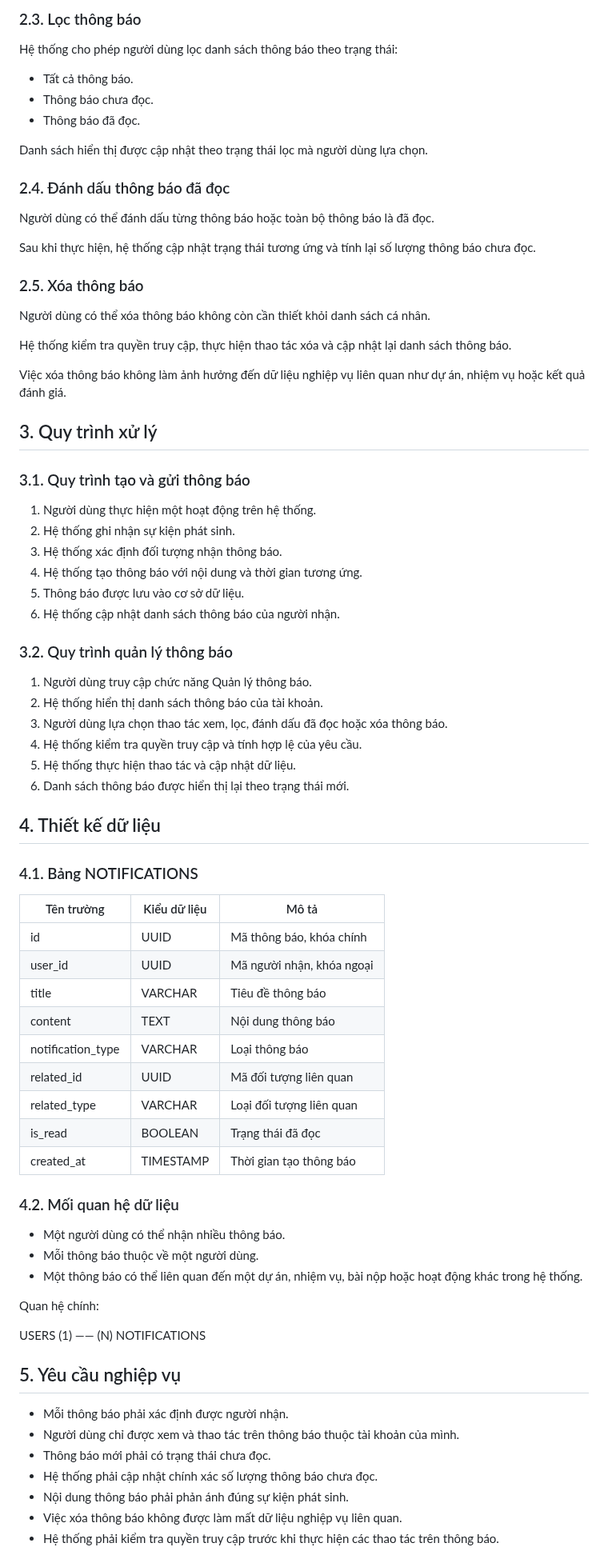
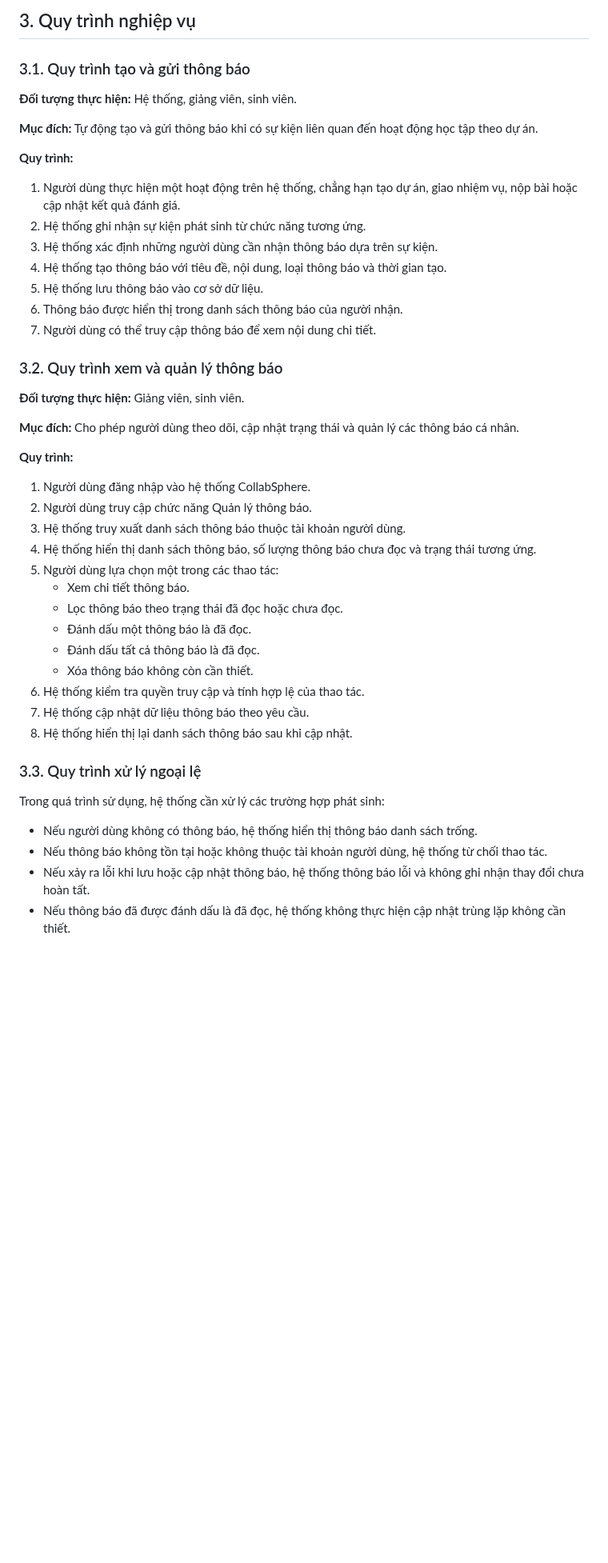
Before and after one commit to nguyenminhthien140906-dot/CNPM, a Markdown page: docs/FE12-notification-management.md, the part around one of its changes. Shown at 80% size. GitHub-like rendering; blank space fills up the shorter version.

```diff
--- a/docs/FE12-notification-management.md
+++ b/docs/FE12-notification-management.md
@@ -63,80 +1,49 @@ Khi người dùng mở một thông báo, hệ thống có thể cập nhật t
-### 2.3. Lọc thông báo
-
-Hệ thống cho phép người dùng lọc danh sách thông báo theo trạng thái:
-
-- Tất cả thông báo.
-- Thông báo chưa đọc.
-- Thông báo đã đọc.
-
-Danh sách hiển thị được cập nhật theo trạng thái lọc mà người dùng lựa chọn.
-
-### 2.4. Đánh dấu thông báo đã đọc
-
-Người dùng có thể đánh dấu từng thông báo hoặc toàn bộ thông báo là đã đọc.
-
-Sau khi thực hiện, hệ thống cập nhật trạng thái tương ứng và tính lại số lượng thông báo chưa đọc.
-
-### 2.5. Xóa thông báo
-
-Người dùng có thể xóa thông báo không còn cần thiết khỏi danh sách cá nhân.
-
-Hệ thống kiểm tra quyền truy cập, thực hiện thao tác xóa và cập nhật lại danh sách thông báo.
-
-Việc xóa thông báo không làm ảnh hưởng đến dữ liệu nghiệp vụ liên quan như dự án, nhiệm vụ hoặc kết quả đánh giá.
-
-## 3. Quy trình xử lý
+## 3. Quy trình nghiệp vụ
 
 ### 3.1. Quy trình tạo và gửi thông báo
 
-1. Người dùng thực hiện một hoạt động trên hệ thống.
-2. Hệ thống ghi nhận sự kiện phát sinh.
-3. Hệ thống xác định đối tượng nhận thông báo.
-4. Hệ thống tạo thông báo với nội dung và thời gian tương ứng.
-5. Thông báo được lưu vào cơ sở dữ liệu.
-6. Hệ thống cập nhật danh sách thông báo của người nhận.
+**Đối tượng thực hiện:** Hệ thống, giảng viên, sinh viên.
 
-### 3.2. Quy trình quản lý thông báo
+**Mục đích:** Tự động tạo và gửi thông báo khi có sự kiện liên quan đến hoạt động học tập theo dự án.
 
-1. Người dùng truy cập chức năng Quản lý thông báo.
-2. Hệ thống hiển thị danh sách thông báo của tài khoản.
-3. Người dùng lựa chọn thao tác xem, lọc, đánh dấu đã đọc hoặc xóa thông báo.
-4. Hệ thống kiểm tra quyền truy cập và tính hợp lệ của yêu cầu.
-5. Hệ thống thực hiện thao tác và cập nhật dữ liệu.
-6. Danh sách thông báo được hiển thị lại theo trạng thái mới.
+**Quy trình:**
 
-## 4. Thiết kế dữ liệu
+1. Người dùng thực hiện một hoạt động trên hệ thống, chẳng hạn tạo dự án, giao nhiệm vụ, nộp bài hoặc cập nhật kết quả đánh giá.
+2. Hệ thống ghi nhận sự kiện phát sinh từ chức năng tương ứng.
+3. Hệ thống xác định những người dùng cần nhận thông báo dựa trên sự kiện.
+4. Hệ thống tạo thông báo với tiêu đề, nội dung, loại thông báo và thời gian tạo.
+5. Hệ thống lưu thông báo vào cơ sở dữ liệu.
+6. Thông báo được hiển thị trong danh sách thông báo của người nhận.
+7. Người dùng có thể truy cập thông báo để xem nội dung chi tiết.
 
-### 4.1. Bảng NOTIFICATIONS
+### 3.2. Quy trình xem và quản lý thông báo
 
-| Tên trường | Kiểu dữ liệu | Mô tả |
-|---|---|---|
-| id | UUID | Mã thông báo, khóa chính |
-| user_id | UUID | Mã người nhận, khóa ngoại |
-| title | VARCHAR | Tiêu đề thông báo |
-| content | TEXT | Nội dung thông báo |
-| notification_type | VARCHAR | Loại thông báo |
-| related_id | UUID | Mã đối tượng liên quan |
-| related_type | VARCHAR | Loại đối tượng liên quan |
-| is_read | BOOLEAN | Trạng thái đã đọc |
-| created_at | TIMESTAMP | Thời gian tạo thông báo |
+**Đối tượng thực hiện:** Giảng viên, sinh viên.
 
-### 4.2. Mối quan hệ dữ liệu
+**Mục đích:** Cho phép người dùng theo dõi, cập nhật trạng thái và quản lý các thông báo cá nhân.
 
-- Một người dùng có thể nhận nhiều thông báo.
-- Mỗi thông báo thuộc về một người dùng.
-- Một thông báo có thể liên quan đến một dự án, nhiệm vụ, bài nộp hoặc hoạt động khác trong hệ thống.
+**Quy trình:**
 
-Quan hệ chính:
+1. Người dùng đăng nhập vào hệ thống CollabSphere.
+2. Người dùng truy cập chức năng Quản lý thông báo.
+3. Hệ thống truy xuất danh sách thông báo thuộc tài khoản người dùng.
+4. Hệ thống hiển thị danh sách thông báo, số lượng thông báo chưa đọc và trạng thái tương ứng.
+5. Người dùng lựa chọn một trong các thao tác:
+   - Xem chi tiết thông báo.
+   - Lọc thông báo theo trạng thái đã đọc hoặc chưa đọc.
+   - Đánh dấu một thông báo là đã đọc.
+   - Đánh dấu tất cả thông báo là đã đọc.
+   - Xóa thông báo không còn cần thiết.
+6. Hệ thống kiểm tra quyền truy cập và tính hợp lệ của thao tác.
+7. Hệ thống cập nhật dữ liệu thông báo theo yêu cầu.
+8. Hệ thống hiển thị lại danh sách thông báo sau khi cập nhật.
 
-USERS (1) —— (N) NOTIFICATIONS
+### 3.3. Quy trình xử lý ngoại lệ
 
-## 5. Yêu cầu nghiệp vụ
+Trong quá trình sử dụng, hệ thống cần xử lý các trường hợp phát sinh:
 
-- Mỗi thông báo phải xác định được người nhận.
-- Người dùng chỉ được xem và thao tác trên thông báo thuộc tài khoản của mình.
-- Thông báo mới phải có trạng thái chưa đọc.
-- Hệ thống phải cập nhật chính xác số lượng thông báo chưa đọc.
-- Nội dung thông báo phải phản ánh đúng sự kiện phát sinh.
-- Việc xóa thông báo không được làm mất dữ liệu nghiệp vụ liên quan.
-- Hệ thống phải kiểm tra quyền truy cập trước khi thực hiện các thao tác trên thông báo.
+- Nếu người dùng không có thông báo, hệ thống hiển thị thông báo danh sách trống.
+- Nếu thông báo không tồn tại hoặc không thuộc tài khoản người dùng, hệ thống từ chối thao tác.
+- Nếu xảy ra lỗi khi lưu hoặc cập nhật thông báo, hệ thống thông báo lỗi và không ghi nhận thay đổi chưa hoàn tất.
+- Nếu thông báo đã được đánh dấu là đã đọc, hệ thống không thực hiện cập nhật trùng lặp không cần thiết.
 
```
Also changed, not shown: other parts of docs/FE12-notification-management.md (+13 -65 lines).
